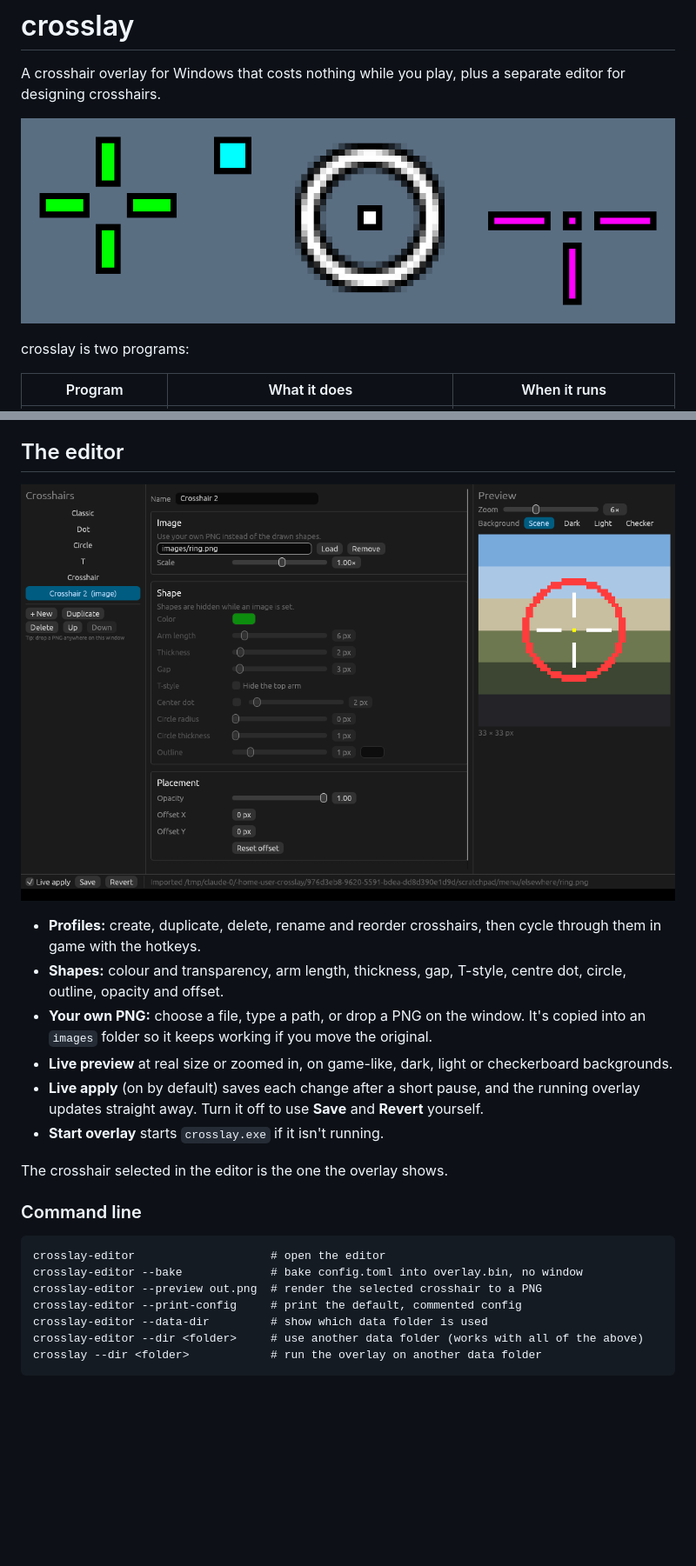
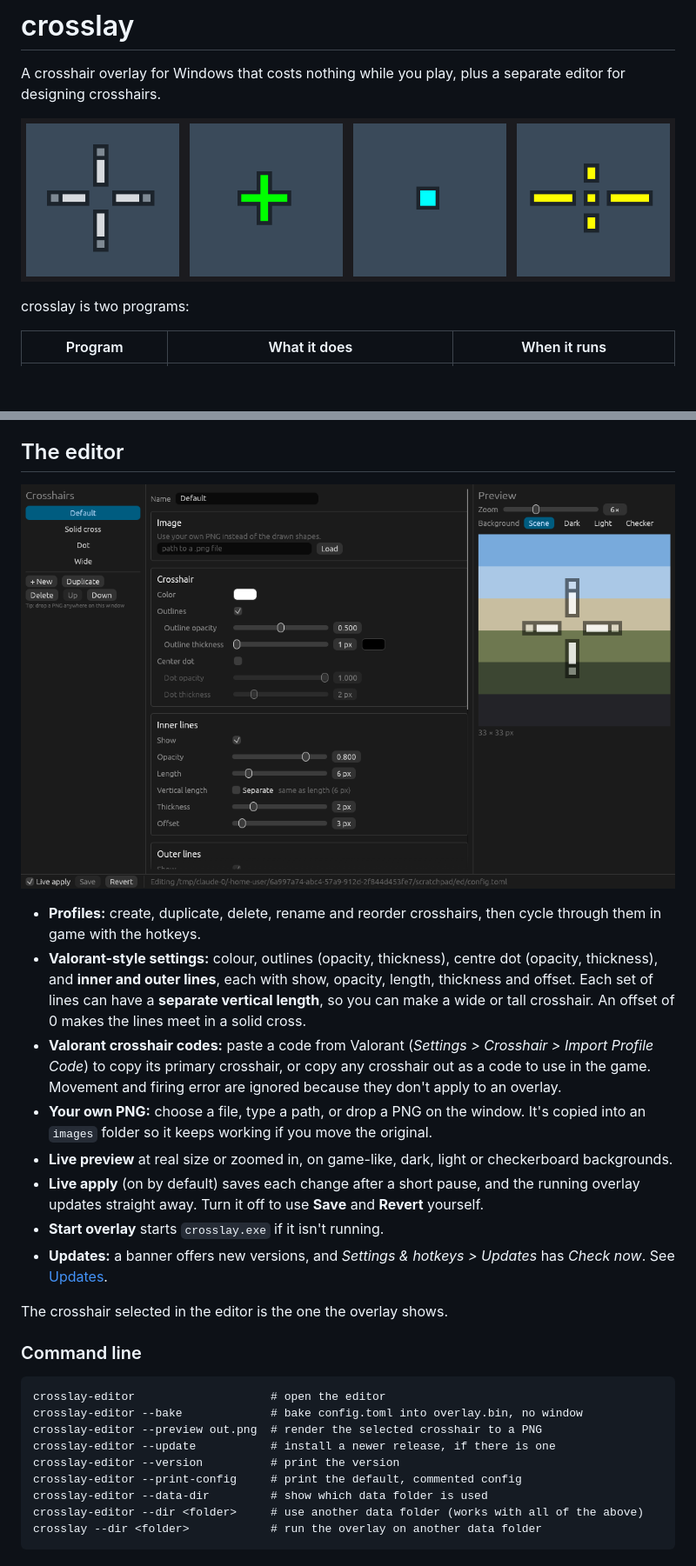
Before and after one commit to tacobellerontop-sudo/crosslay, a Markdown page: README.md, 2 parts joined by grey strips. Shown at 87% size. Drawn GitHub-style; pictures changed too: docs/menu.png, docs/profiles.png; blank space fills up the shorter version.

```diff
--- a/README.md
+++ b/README.md
@@ -65,8 +65,13 @@ program already uses one, the overlay tells you at startup and keeps running wit
 
 - **Profiles:** create, duplicate, delete, rename and reorder crosshairs, then cycle through them
   in game with the hotkeys.
-- **Shapes:** colour and transparency, arm length, thickness, gap, T-style, centre dot, circle,
-  outline, opacity and offset.
+- **Valorant-style settings:** colour, outlines (opacity, thickness), centre dot (opacity,
+  thickness), and **inner and outer lines**, each with show, opacity, length, thickness and
+  offset. Each set of lines can have a **separate vertical length**, so you can make a wide or
+  tall crosshair. An offset of 0 makes the lines meet in a solid cross.
+- **Valorant crosshair codes:** paste a code from Valorant (*Settings > Crosshair > Import
+  Profile Code*) to copy its primary crosshair, or copy any crosshair out as a code to use in the
+  game. Movement and firing error are ignored because they don't apply to an overlay.
 - **Your own PNG:** choose a file, type a path, or drop a PNG on the window. It's copied into an
   `images` folder so it keeps working if you move the original.
 - **Live preview** at real size or zoomed in, on game-like, dark, light or checkerboard
@@ -74,6 +79,8 @@ program already uses one, the overlay tells you at startup and keeps running wit
 - **Live apply** (on by default) saves each change after a short pause, and the running overlay
   updates straight away. Turn it off to use **Save** and **Revert** yourself.
 - **Start overlay** starts `crosslay.exe` if it isn't running.
+- **Updates:** a banner offers new versions, and *Settings & hotkeys > Updates* has
+  *Check now*. See [Updates](#updates).
 
 The crosshair selected in the editor is the one the overlay shows.
 
@@ -83,6 +90,8 @@ The crosshair selected in the editor is the one the overlay shows.
 crosslay-editor                    # open the editor
 crosslay-editor --bake             # bake config.toml into overlay.bin, no window
 crosslay-editor --preview out.png  # render the selected crosshair to a PNG
+crosslay-editor --update           # install a newer release, if there is one
+crosslay-editor --version          # print the version
 crosslay-editor --print-config     # print the default, commented config
 crosslay-editor --data-dir         # show which data folder is used
 crosslay-editor --dir <folder>     # use another data folder (works with all of the above)
```
Also changed, not shown: other parts of README.md (+55 -20 lines), idea.md (+16 -4 lines), 14 other files.
